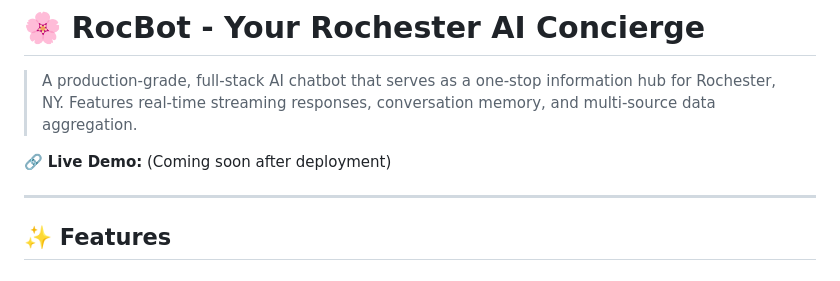
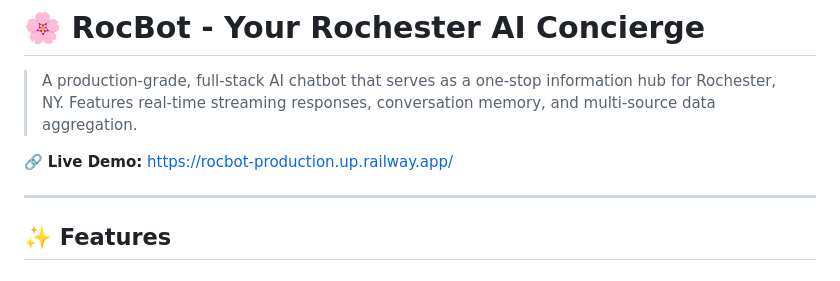
Before and after one commit to madhura1396/rocbot, a Markdown page: README.md, the part around the change. Rendered like a GitHub page.

Commit message:
docs: Add live demo link to README

```diff
--- a/README.md
+++ b/README.md
@@ -2,7 +2,7 @@
 
 > A production-grade, full-stack AI chatbot that serves as a one-stop information hub for Rochester, NY. Features real-time streaming responses, conversation memory, and multi-source data aggregation.
 
-🔗 **Live Demo:** (Coming soon after deployment)
+🔗 **Live Demo:** https://rocbot-production.up.railway.app/
 
 ---
 
```
